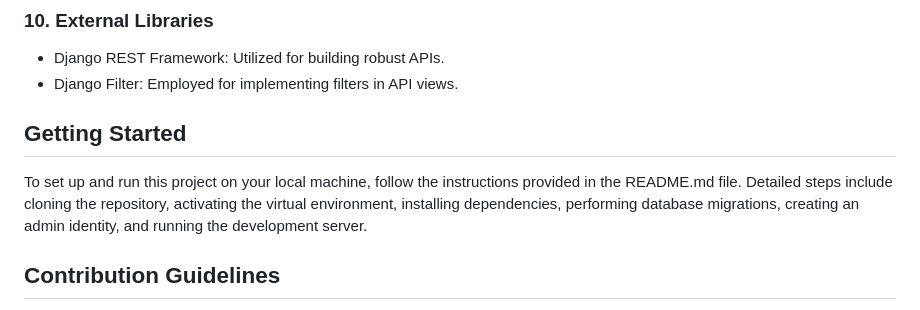
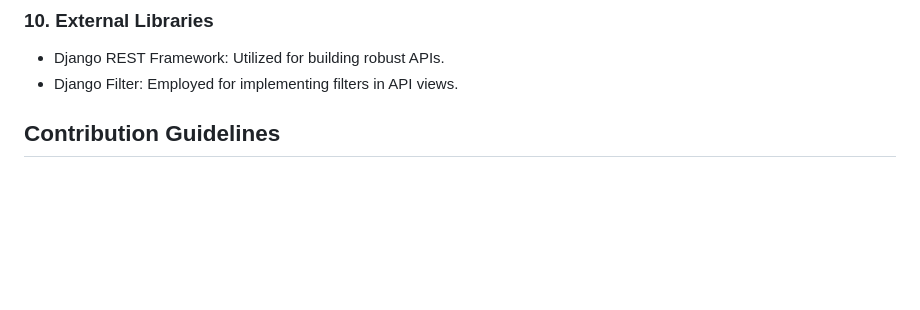
Before and after one commit to Niersol/ecommerce, a Markdown page: README.md, the part around the change. GitHub-like rendering; blank space fills up the shorter version.

```diff
--- a/README.md
+++ b/README.md
@@ -105,9 +105,6 @@ Welcome to the Django Ecommerce API project! This project serves as a fully func
    - Django REST Framework: Utilized for building robust APIs.
    - Django Filter: Employed for implementing filters in API views.
 
-## Getting Started
-
-To set up and run this project on your local machine, follow the instructions provided in the README.md file. Detailed steps include cloning the repository, activating the virtual environment, installing dependencies, performing database migrations, creating an admin identity, and running the development server.
 
 ## Contribution Guidelines
 
```
